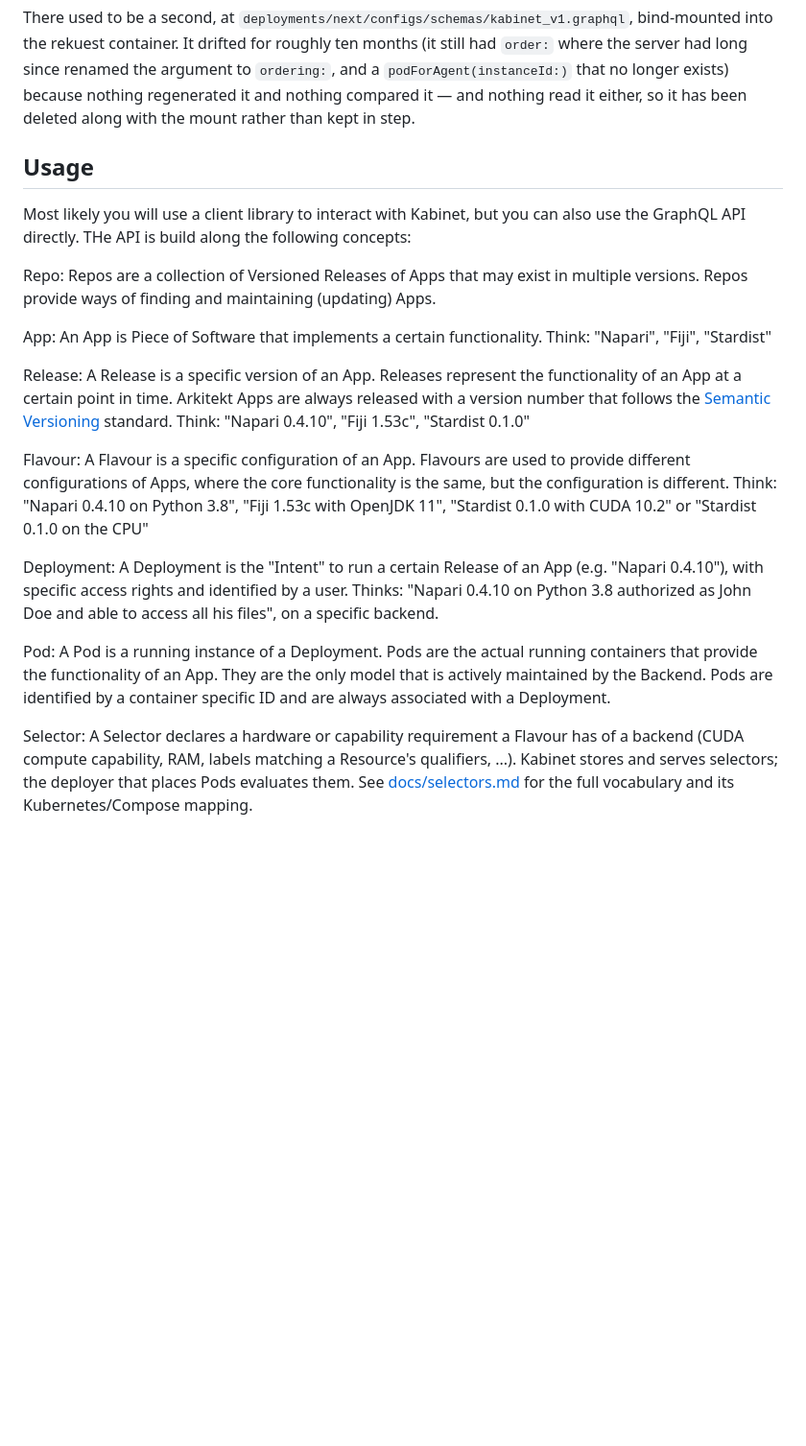
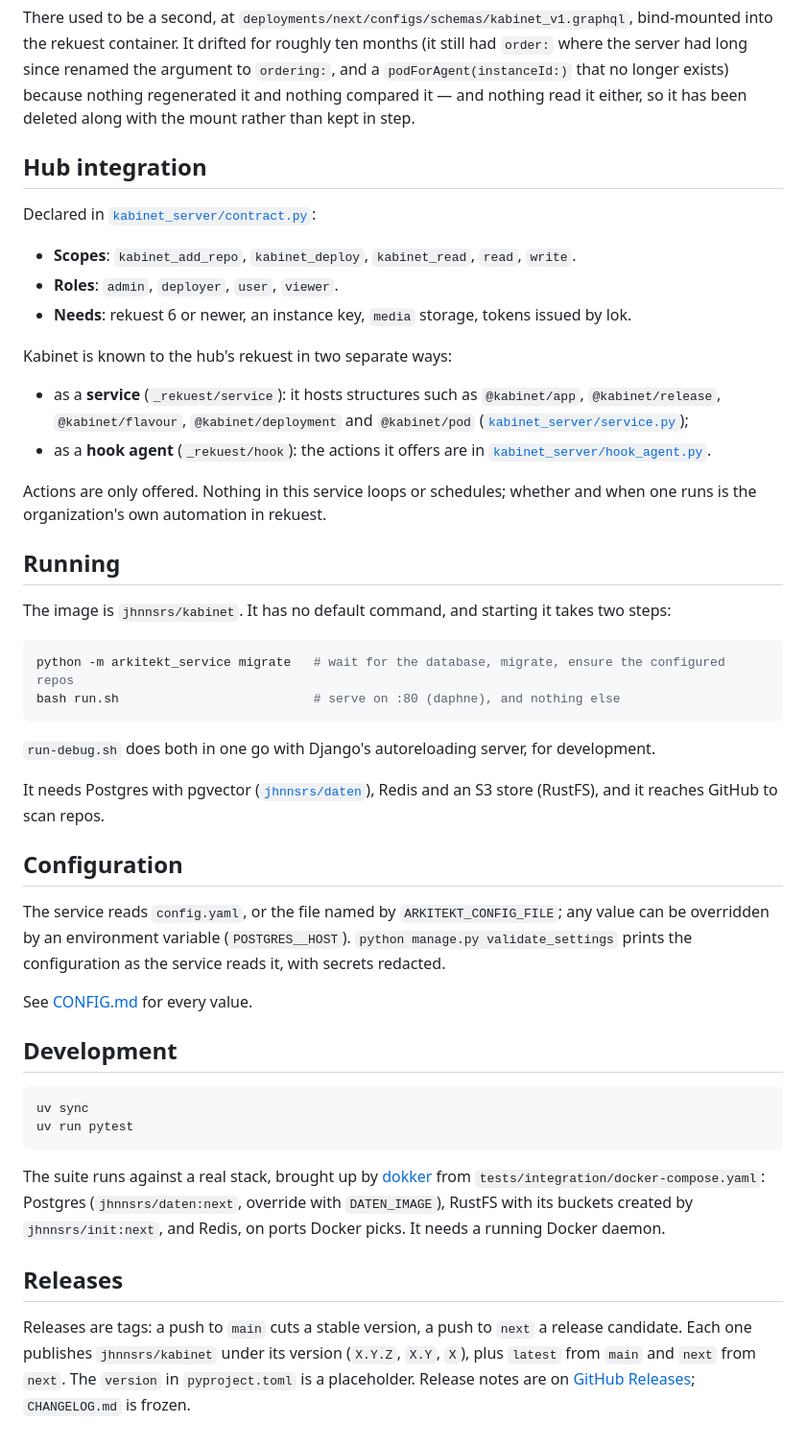
Before and after one commit to arkitektio/kabinet-server, a Markdown page: README.md, the part around one of its changes. Shown at 96% size. Rendered like a GitHub page; blank space fills up the shorter version.

Commit message:
docs: describe the released service in the README
Replace the 'replaces Port, not ready for production' intro with what
kabinet is, turn the glossary into a table that names the concepts it was
missing, and add the API, the hub contract and how to run, configure and
test it. The schema-contract section is unchanged.

Co-Authored-By: Claude Opus 5.5 (1M context) <noreply@anthropic.com>

````diff
--- a/README.md
+++ b/README.md
@@ -32,29 +61,64 @@ bind-mounted into the rekuest container. It drifted for roughly ten months (it s
 nothing compared it — and nothing read it either, so it has been deleted along with the
 mount rather than kept in step.
 
-## Usage
+## Hub integration
 
-Most likely you will use a client library to interact with Kabinet, but you can also use the GraphQL API directly.
-THe API is build along the following concepts:
+Declared in [`kabinet_server/contract.py`](kabinet_server/contract.py):
 
-Repo: Repos are a collection of Versioned Releases of Apps that may exist in multiple versions. Repos provide ways
-of finding and maintaining (updating) Apps.
+- **Scopes**: `kabinet_add_repo`, `kabinet_deploy`, `kabinet_read`, `read`, `write`.
+- **Roles**: `admin`, `deployer`, `user`, `viewer`.
+- **Needs**: rekuest 6 or newer, an instance key, `media` storage, tokens issued by lok.
 
-App: An App is Piece of Software that implements a certain functionality. Think: "Napari", "Fiji", "Stardist"
+Kabinet is known to the hub's rekuest in two separate ways:
 
-Release: A Release is a specific version of an App. Releases represent the functionality of an App at a certain point
-in time. Arkitekt Apps are always released with a version number that follows the [Semantic Versioning](https://semver.org/) standard.
-Think: "Napari 0.4.10", "Fiji 1.53c", "Stardist 0.1.0"
+- as a **service** (`_rekuest/service`): it hosts structures such as `@kabinet/app`,
+  `@kabinet/release`, `@kabinet/flavour`, `@kabinet/deployment` and `@kabinet/pod`
+  ([`kabinet_server/service.py`](kabinet_server/service.py));
+- as a **hook agent** (`_rekuest/hook`): the actions it offers are in
+  [`kabinet_server/hook_agent.py`](kabinet_server/hook_agent.py).
 
-Flavour: A Flavour is a specific configuration of an App. Flavours are used to provide different configurations of Apps, where the
-core functionality is the same, but the configuration is different. Think: "Napari 0.4.10 on Python 3.8", "Fiji 1.53c with OpenJDK 11",
-"Stardist 0.1.0 with CUDA 10.2" or "Stardist 0.1.0 on the CPU"
+Actions are only offered. Nothing in this service loops or schedules; whether and when one
+runs is the organization's own automation in rekuest.
 
-Deployment: A Deployment is the "Intent" to run a certain Release of an App (e.g. "Napari 0.4.10"), with specific access rights and identified by
-a user. Thinks: "Napari 0.4.10 on Python 3.8 authorized as John Doe and able to access all his files", on a specific backend.
+## Running
 
-Pod: A Pod is a running instance of a Deployment. Pods are the actual running containers that provide the functionality of an App. They
-are the only model that is actively maintained by the Backend. Pods are identified by a container specific ID and are always associated with a Deployment.
+The image is `jhnnsrs/kabinet`. It has no default command, and starting it takes two steps:
 
+```sh
+python -m arkitekt_service migrate   # wait for the database, migrate, ensure the configured repos
+bash run.sh                          # serve on :80 (daphne), and nothing else
+```
 
-Selector: A Selector declares a hardware or capability requirement a Flavour has of a backend (CUDA compute capability, RAM, labels matching a Resource's qualifiers, ...). Kabinet stores and serves selectors; the deployer that places Pods evaluates them. See [docs/selectors.md](docs/selectors.md) for the full vocabulary and its Kubernetes/Compose mapping.
+`run-debug.sh` does both in one go with Django's autoreloading server, for development.
+
+It needs Postgres with pgvector ([`jhnnsrs/daten`](https://github.com/arkitektio/daten-server)),
+Redis and an S3 store (RustFS), and it reaches GitHub to scan repos.
+
+## Configuration
+
+The service reads `config.yaml`, or the file named by `ARKITEKT_CONFIG_FILE`; any value can
+be overridden by an environment variable (`POSTGRES__HOST`). `python manage.py
+validate_settings` prints the configuration as the service reads it, with secrets redacted.
+
+See [CONFIG.md](CONFIG.md) for every value.
+
+## Development
+
+```sh
+uv sync
+uv run pytest
+```
+
+The suite runs against a real stack, brought up by [dokker](https://github.com/jhnnsrs/dokker)
+from `tests/integration/docker-compose.yaml`: Postgres (`jhnnsrs/daten:next`, override with
+`DATEN_IMAGE`), RustFS with its buckets created by `jhnnsrs/init:next`, and Redis, on ports
+Docker picks. It needs a running Docker daemon.
+
+## Releases
+
+Releases are tags: a push to `main` cuts a stable version, a push to `next` a release
+candidate. Each one publishes `jhnnsrs/kabinet` under its version (`X.Y.Z`, `X.Y`, `X`), plus
+`latest` from `main` and `next` from `next`. The `version` in `pyproject.toml` is a
+placeholder. Release notes are on
+[GitHub Releases](https://github.com/arkitektio/kabinet-server/releases); `CHANGELOG.md` is
+frozen.
````
Also changed, not shown: other parts of README.md (+36 -7 lines).
